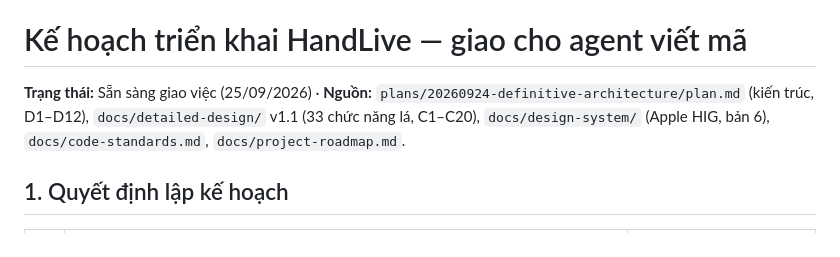
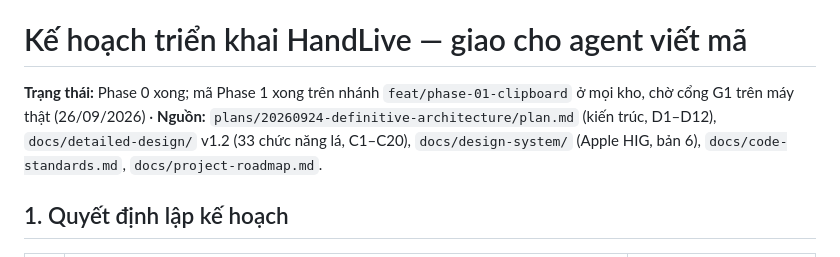
Before and after one commit to HandLive/handlive, a Markdown page: plans/20260925-implementation/plan.vi.md, the part around the change. GitHub-like rendering.

```diff
--- a/plans/20260925-implementation/plan.vi.md
+++ b/plans/20260925-implementation/plan.vi.md
@@ -2,8 +2,8 @@
 
 # Kế hoạch triển khai HandLive — giao cho agent viết mã
 
-**Trạng thái:** Sẵn sàng giao việc (25/09/2026) · **Nguồn:**
-`plans/20260924-definitive-architecture/plan.md` (kiến trúc, D1–D12), `docs/detailed-design/` v1.1
+**Trạng thái:** Phase 0 xong; mã Phase 1 xong trên nhánh `feat/phase-01-clipboard` ở mọi kho, chờ cổng G1 trên máy thật (26/09/2026) · **Nguồn:**
+`plans/20260924-definitive-architecture/plan.md` (kiến trúc, D1–D12), `docs/detailed-design/` v1.2
 (33 chức năng lá, C1–C20), `docs/design-system/` (Apple HIG, bản 6), `docs/code-standards.md`,
 `docs/project-roadmap.md`.
 
```
Also changed, not shown: CLAUDE.md (+5 -1 lines), plans/20260925-implementation/plan.md (+2 -2 lines).
